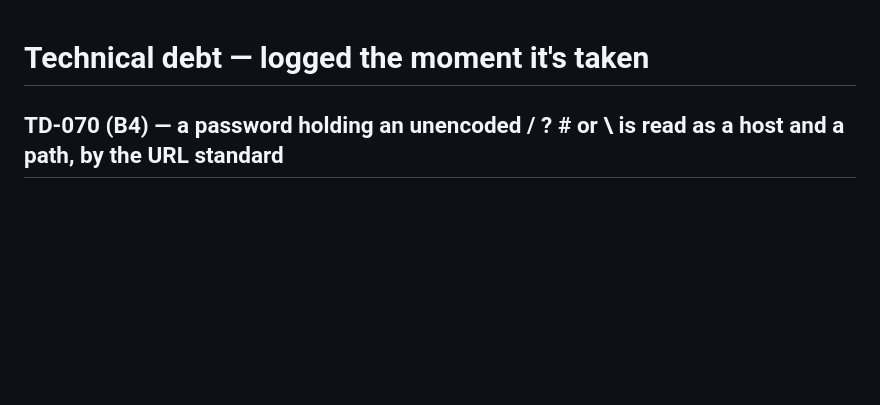
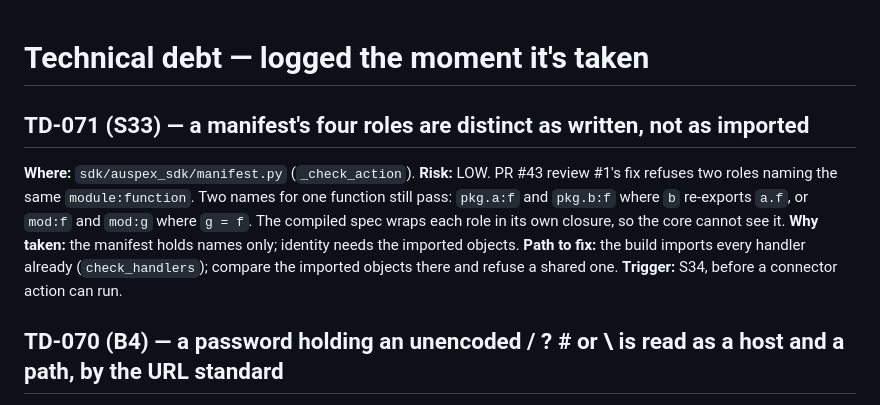
Before and after one commit to Diss0lv3d/auspex, a Markdown page: TECHNICAL_DEBT.md, the part around the change. Rendered like a GitHub page; blank space fills up the shorter version.

Commit message:
chore(debt): TD-071 -- a manifest's roles are distinct as written, not as imported
Co-Authored-By: Claude Opus 5.5 <noreply@anthropic.com>

```diff
--- a/TECHNICAL_DEBT.md
+++ b/TECHNICAL_DEBT.md
@@ -1,4 +1,17 @@
 # Technical debt — logged the moment it's taken
+
+## TD-071 (S33) — a manifest's four roles are distinct as written, not as imported
+
+**Where:** `sdk/auspex_sdk/manifest.py` (`_check_action`).
+**Risk:** LOW. PR #43 review #1's fix refuses two roles naming the same
+`module:function`. Two names for one function still pass: `pkg.a:f` and
+`pkg.b:f` where `b` re-exports `a.f`, or `mod:f` and `mod:g` where `g = f`.
+The compiled spec wraps each role in its own closure, so the core cannot see it.
+**Why taken:** the manifest holds names only; identity needs the imported
+objects.
+**Path to fix:** the build imports every handler already (`check_handlers`);
+compare the imported objects there and refuse a shared one.
+**Trigger:** S34, before a connector action can run.
 
 ## TD-070 (B4) — a password holding an unencoded / ? # or \ is read as a host and a path, by the URL standard
 
```
